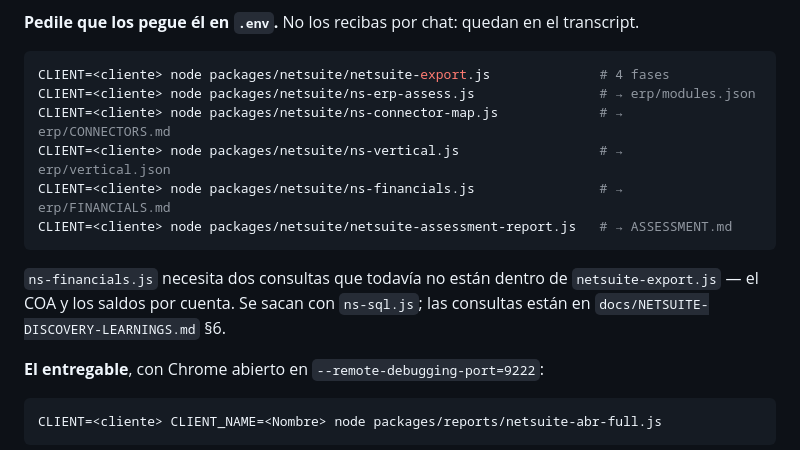
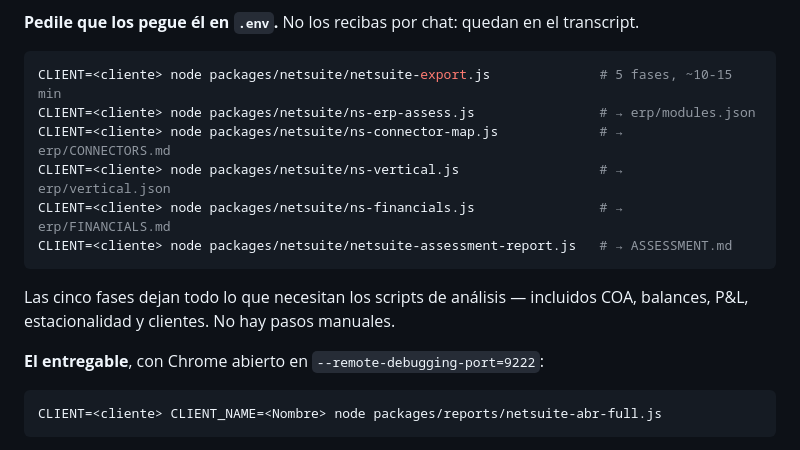
Before and after one commit to BryantParkConsulting/oracle-toolkit, a Markdown page: skills/epm-assessment/SKILL.md, the part around the change. GitHub-like rendering.

````diff
--- a/skills/epm-assessment/SKILL.md
+++ b/skills/epm-assessment/SKILL.md
@@ -71,7 +71,7 @@ Guialo por la receta de `docs/NS-ERP-README.md` §3, en este orden y de a un pas
 **Pedile que los pegue él en `.env`.** No los recibas por chat: quedan en el transcript.
 
 ```bash
-CLIENT=<cliente> node packages/netsuite/netsuite-export.js              # 4 fases
+CLIENT=<cliente> node packages/netsuite/netsuite-export.js              # 5 fases, ~10-15 min
 CLIENT=<cliente> node packages/netsuite/ns-erp-assess.js                # → erp/modules.json
 CLIENT=<cliente> node packages/netsuite/ns-connector-map.js             # → erp/CONNECTORS.md
 CLIENT=<cliente> node packages/netsuite/ns-vertical.js                  # → erp/vertical.json
@@ -79,9 +79,8 @@ CLIENT=<cliente> node packages/netsuite/ns-financials.js                # → er
 CLIENT=<cliente> node packages/netsuite/netsuite-assessment-report.js   # → ASSESSMENT.md
 ```
 
-`ns-financials.js` necesita dos consultas que todavía no están dentro de `netsuite-export.js`
-— el COA y los saldos por cuenta. Se sacan con `ns-sql.js`; las consultas están en
-`docs/NETSUITE-DISCOVERY-LEARNINGS.md` §6.
+Las cinco fases dejan todo lo que necesitan los scripts de análisis — incluidos COA,
+balances, P&L, estacionalidad y clientes. No hay pasos manuales.
 
 **El entregable**, con Chrome abierto en `--remote-debugging-port=9222`:
 
````
Also changed, not shown: CLAUDE.md (+3 -5 lines).
